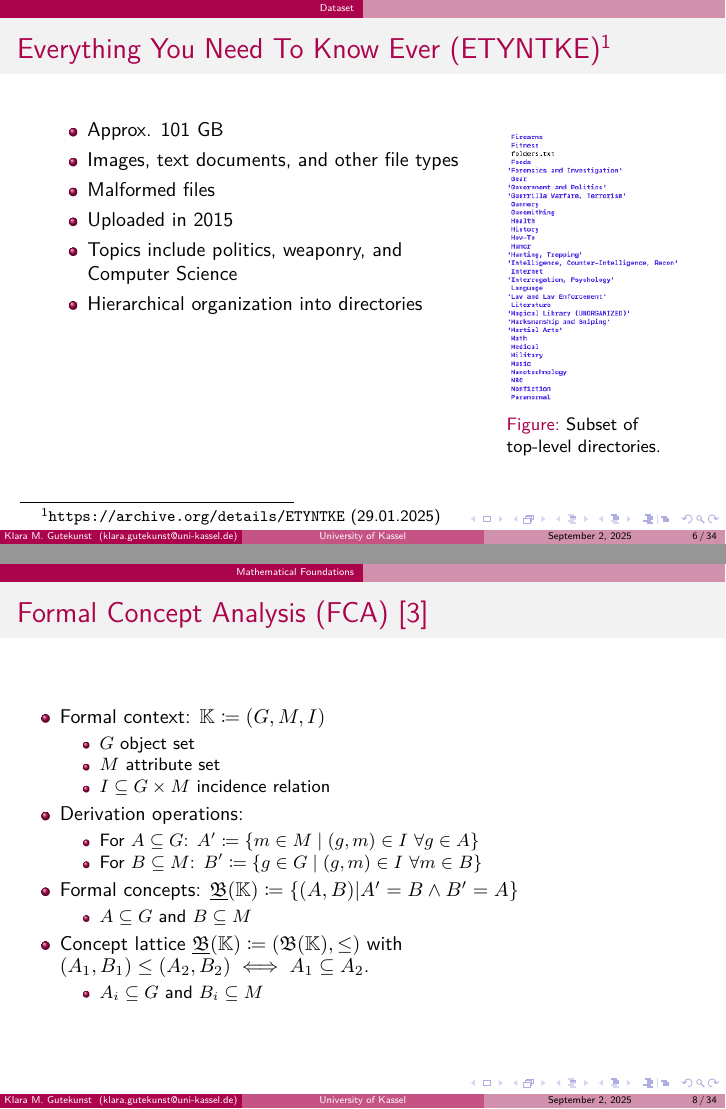
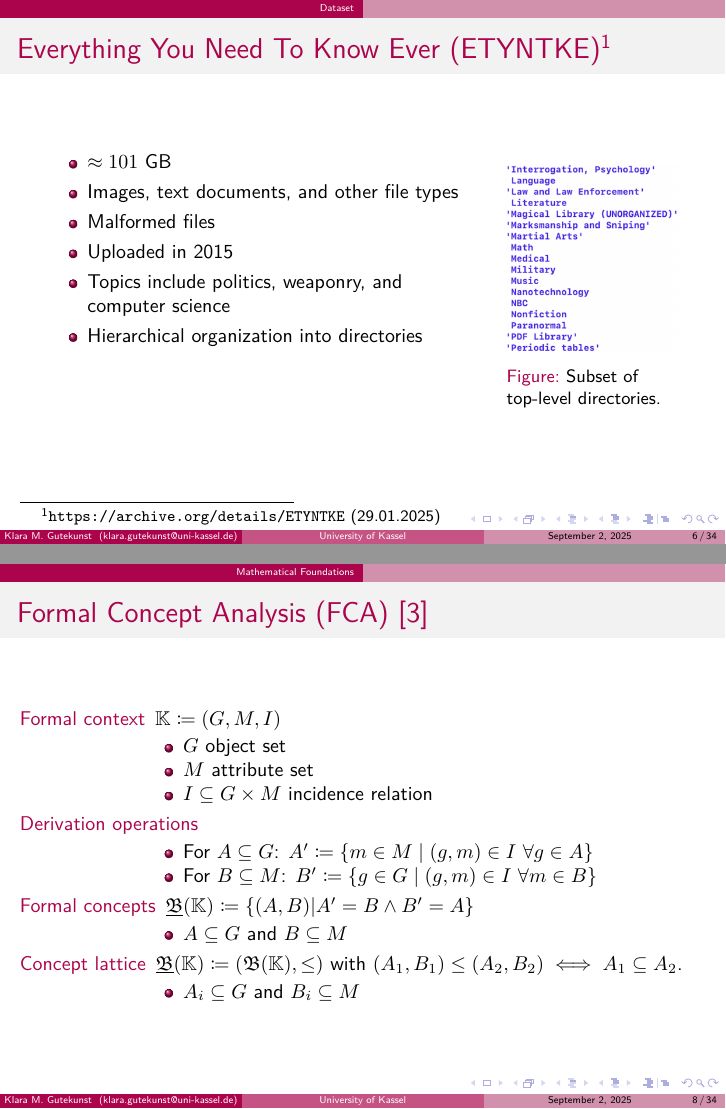
Before and after one commit to KlaraGtknst/FAT_CAT_slides, LaTeX slides (main.tex, which reads data.tex, mathematical_foundations/fca.tex): pages 9 and 11 of 72, joined at a grey line. Compiled offline with XeLaTeX.

Commit message:
feat: Improve slides

```diff
--- a/data.tex
+++ b/data.tex
@@ -4,11 +4,11 @@
     \begin{columns}[T] % align top
         \begin{column}{0.6\textwidth}
              \begin{itemize}
-                \item Approx. 101 GB
+                \item $\approx 101$ GB
                 \item Images, text documents, and other file types
                 \item Malformed files
                 \item Uploaded in 2015
-                \item Topics include politics, weaponry, and Computer Science
+                \item Topics include politics, weaponry, and computer science
                 \item Hierarchical organization into directories
             \end{itemize}
         \end{column}
--- a/main.tex
+++ b/main.tex
@@ -50,7 +50,7 @@
 % \setbeamerfont{instituteB}{size=\small}
 \title[\university{}]{Conceptual Topic Aggregation}
 \subtitle{A Case Study on the \acs{dataset} Dataset}
-\author[Klara M. Gutekunst]{\underline{Klara M. Gutekunst} \and Dominik Dürrschnabel \and Gerd Stumme \and Johannes Hirth}
+\author[Klara M. Gutekunst]{\underline{Klara M. Gutekunst} \and Dominik Dürrschnabel \and Johannes Hirth \and Gerd Stumme}
 
 \institute[klara.gutekunst@uni-kassel.de]{\university{}}
 % \instituteB[KDE]{\inst{2}Knowledge and Data Engineering Group
--- a/mathematical_foundations/fca.tex
+++ b/mathematical_foundations/fca.tex
@@ -1,24 +1,25 @@
 \begin{frame}{\acf{fca} \cite{fca-book}}
-\begin{itemize}
-    \item Formal context: $\mathbb{K} \coloneq (G, M, I)$
+
+\begin{description}
+    \item[Formal context] $\mathbb{K} \coloneq (G, M, I)$
     \begin{itemize}
         \item $G$ object set
         \item $M$ attribute set
         \item $I \subseteq G \times M$ incidence relation
     \end{itemize}
-\item Derivation operations:
+\item [Derivation operations] \text{ }
 \begin{itemize}
     \item For $A \subseteq G $: $A' \coloneq \{m \in M \mid (g, m) \in I \text{ } \forall g \in A \}$
     %object derivation $(\cdot)' : \mathcal{P}(G) \to \mathcal{P}(M)$
     \item For $B \subseteq M $: $B' \coloneq \{g \in G \mid (g, m) \in I \text{ } \forall m \in B\}$
 \end{itemize}
-\item Formal concepts: $\underline{\mathfrak{B}}(\mathbb{K}) \coloneq \{(A,B) | A' = B \land B' = A \}$
+\item [Formal concepts] $\underline{\mathfrak{B}}(\mathbb{K}) \coloneq \{(A,B) | A' = B \land B' = A \}$
 \begin{itemize}
     \item $A \subseteq G$ and $B \subseteq M$
 \end{itemize}
-\item Concept lattice $\underline{\mathfrak{B}}(\mathbb{K}) \coloneq (\mathfrak{B}(\mathbb{K}), \leq)$ with $(A_1, B_1) \leq (A_2, B_2) \iff A_1 \subseteq A_2$.
+\item [Concept lattice] $\underline{\mathfrak{B}}(\mathbb{K}) \coloneq (\mathfrak{B}(\mathbb{K}), \leq)$ with $(A_1, B_1) \leq (A_2, B_2) \iff A_1 \subseteq A_2$.
 \begin{itemize}
     \item $A_i \subseteq G$ and $B_i \subseteq M$
 \end{itemize}
-\end{itemize}
+\end{description}
 \end{frame}
```
Also changed, not shown: fat_cat.tex (+3 -1 lines), mathematical_foundations/titanic.tex (+12 -6 lines), related_work.tex (+1 -1 lines), images/screenshot_data.png.
